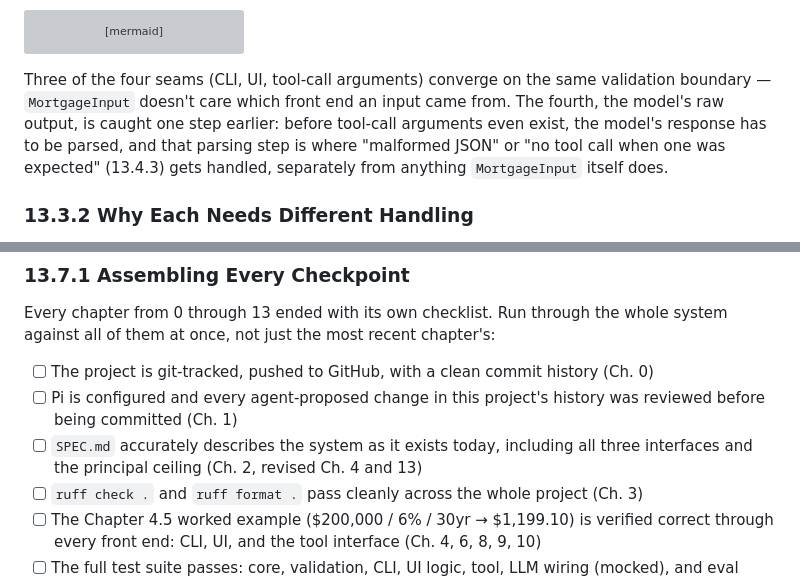
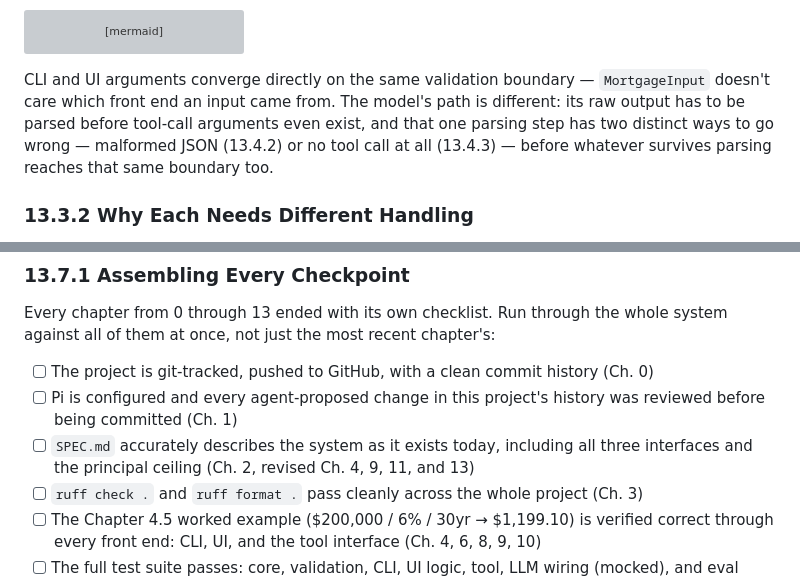
Before and after one commit to rioffe/intro_to_ai_software_engineering, a Markdown page: manuscript/14-hardening.md, 2 parts joined by grey strips. Rendered like a GitHub page; grey boxes are pictures that could not be loaded.

Commit message:
manuscript/14: clarify seam-convergence prose and broaden SPEC.md checklist note
Two small but load-bearing edits to chapter 14 (Hardening), tightening the
explanation of how the different front ends meet the validation boundary.

14-hardening.md
  - 13.3 intro: rewrite the "three of four seams" paragraph. The old wording
    bundled CLI, UI, and tool-call arguments together and then treated the
    model as merely "one step earlier." The new wording separates the model's
    path more precisely: CLI and UI arguments converge directly on the
    validation boundary (MortgageInput doesn't care which front end produced
    the input), while the model's path is genuinely different — its raw
    output must be parsed before any tool-call arguments even exist, and that
    single parsing step has two distinct failure modes, malformed JSON
    (13.4.2) and no-tool-call-when-one-was-expected (13.4.3), before anything
    that survives parsing reaches the same boundary.
  - closing checklist: widen the SPEC.md accuracy item from "Ch. 2, revised
    Ch. 4 and 13" to "Ch. 2, revised Ch. 4, 9, 11, and 13," reflecting that
    those later chapters each revised SPEC.md as the system evolved.

No behavioral/code changes — prose-only refinements to the printed chapter.

```diff
--- a/manuscript/14-hardening.md
+++ b/manuscript/14-hardening.md
@@ -40,7 +40,7 @@ flowchart LR
 
 <!-- DIAGRAM BUILD NOTE: render this mermaid block to an image (e.g. via mermaid-cli) for the print/PDF build -- most PDF pipelines won't render mermaid syntax directly. -->
 
-Three of the four seams (CLI, UI, tool-call arguments) converge on the same validation boundary — `MortgageInput` doesn't care which front end an input came from. The fourth, the model's raw output, is caught one step earlier: before tool-call arguments even exist, the model's response has to be parsed, and that parsing step is where "malformed JSON" or "no tool call when one was expected" (13.4.3) gets handled, separately from anything `MortgageInput` itself does.
+CLI and UI arguments converge directly on the same validation boundary — `MortgageInput` doesn't care which front end an input came from. The model's path is different: its raw output has to be parsed before tool-call arguments even exist, and that one parsing step has two distinct ways to go wrong — malformed JSON (13.4.2) or no tool call at all (13.4.3) — before whatever survives parsing reaches that same boundary too.
 
 ### 13.3.2 Why Each Needs Different Handling
 
@@ -272,7 +272,7 @@ Every chapter from 0 through 13 ended with its own checklist. Run through the wh
 
 - [ ] The project is git-tracked, pushed to GitHub, with a clean commit history (Ch. 0)
 - [ ] Pi is configured and every agent-proposed change in this project's history was reviewed before being committed (Ch. 1)
-- [ ] `SPEC.md` accurately describes the system as it exists today, including all three interfaces and the principal ceiling (Ch. 2, revised Ch. 4 and 13)
+- [ ] `SPEC.md` accurately describes the system as it exists today, including all three interfaces and the principal ceiling (Ch. 2, revised Ch. 4, 9, 11, and 13)
 - [ ] `ruff check .` and `ruff format .` pass cleanly across the whole project (Ch. 3)
 - [ ] The Chapter 4.5 worked example ($200,000 / 6% / 30yr → $1,199.10) is verified correct through every front end: CLI, UI, and the tool interface (Ch. 4, 6, 8, 9, 10)
 - [ ] The full test suite passes: core, validation, CLI, UI logic, tool, LLM wiring (mocked), and eval scoring (Ch. 5–12)
```
